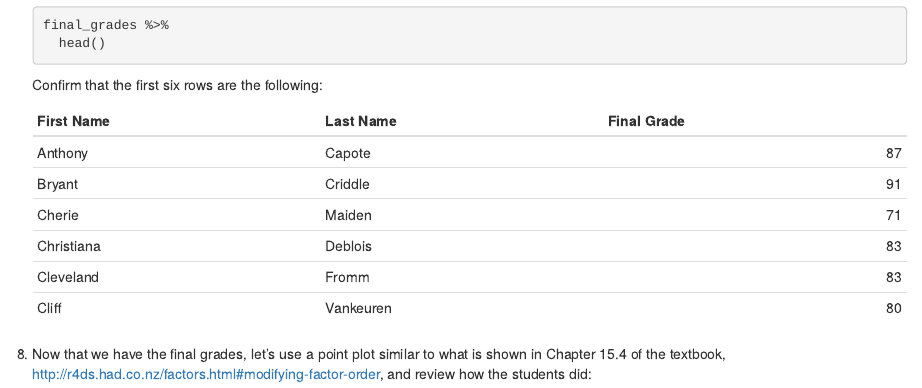
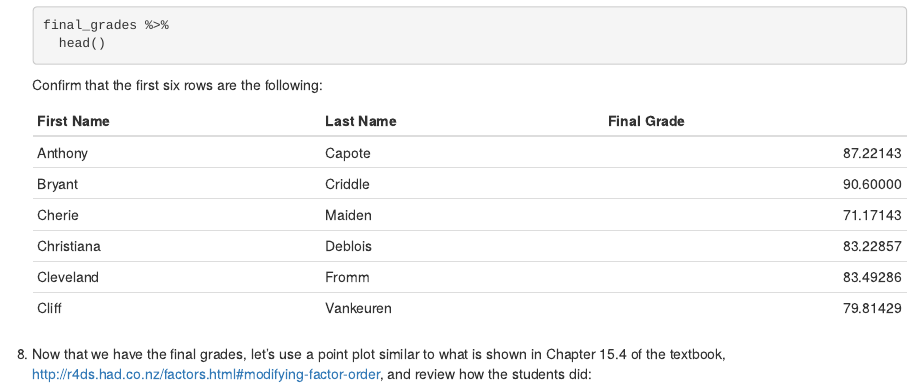
Before and after one commit to mason-sp19-cds-101-001/website, an R Markdown document (content/Assignments/minihw05_tidy_gradebook.Rmd): the page in a window 1100 px wide, from 3480 px down. Rendered offline with R 4.5, knitr and Pandoc, with nearby package versions.

Commit message:
Fix: Include first 5 decimal places in final grades verification.

```diff
--- a/content/Assignments/minihw05_tidy_gradebook.Rmd
+++ b/content/Assignments/minihw05_tidy_gradebook.Rmd
@@ -236,12 +236,12 @@ Afterwards, we will analyze the dataset.
 
     | First Name  | Last Name  |  Final Grade |
     | :---------- | :--------- | -----------: |
-    | Anthony     | Capote     |           87 |
-    | Bryant      | Criddle    |           91 |
-    | Cherie      | Maiden     |           71 |
-    | Christiana  | Deblois    |           83 |
-    | Cleveland   | Fromm      |           83 |
-    | Cliff       | Vankeuren  |           80 |
+    | Anthony     | Capote     |     87.22143 |
+    | Bryant      | Criddle    |     90.60000 |
+    | Cherie      | Maiden     |     71.17143 |
+    | Christiana  | Deblois    |     83.22857 |
+    | Cleveland   | Fromm      |     83.49286 |
+    | Cliff       | Vankeuren  |     79.81429 |
 
 @final-grades-visualization.
     Now that we have the final grades, let's use a point plot similar to what is shown in Chapter 15.4 of the textbook, http://r4ds.had.co.nz/factors.html#modifying-factor-order, and review how the students did:
```
